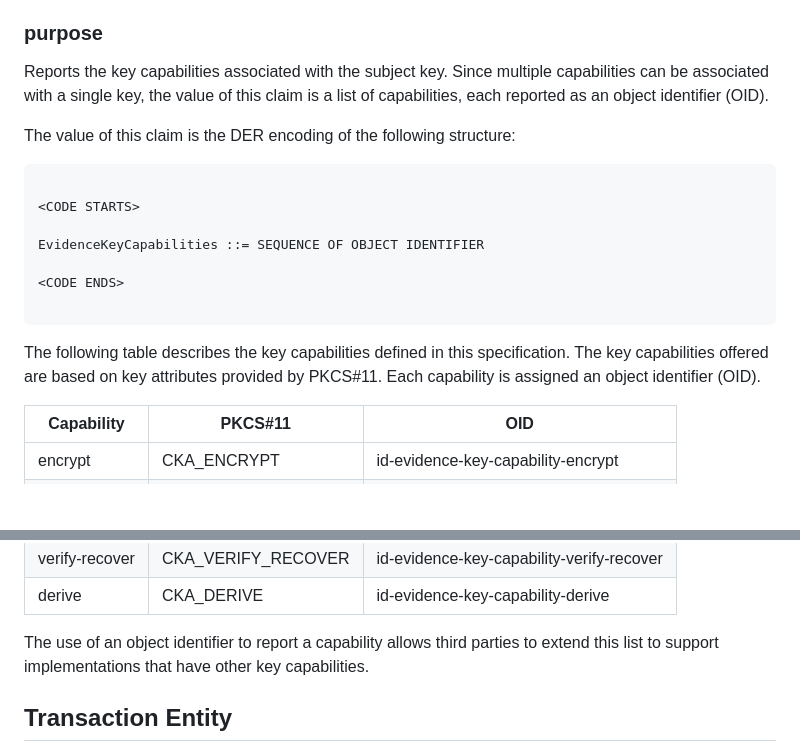
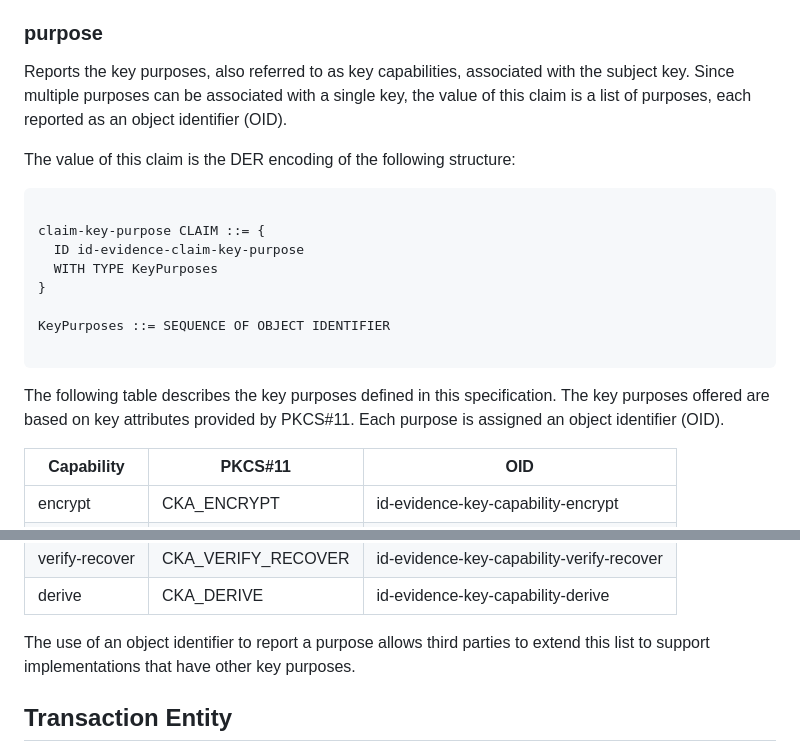
Before and after one commit to ietf-rats-wg/key-attestation, a Markdown page: draft-ietf-rats-pkix-key-attestation.md, 2 parts joined by grey strips. Drawn GitHub-style; blank space fills up the shorter version.

Commit message:
Adjust the text associated with "key purpose" based on the new ASN.1 module.

```diff
--- a/draft-ietf-rats-pkix-key-attestation.md
+++ b/draft-ietf-rats-pkix-key-attestation.md
@@ -820,23 +820,24 @@ Note that security considerations should be taken relating to HSMs and their int
 
 ### purpose
 
-Reports the key capabilities associated with the subject key. Since multiple capabilities can be associated with a single key,
-the value of this claim is a list of capabilities, each reported as an object identifier (OID).
+Reports the key purposes, also referred to as key capabilities, associated with the subject key. Since multiple purposes can be associated with a single key,
+the value of this claim is a list of purposes, each reported as an object identifier (OID).
 
 The value of this claim is the DER encoding of the following structure:
 
 ~~~ asn.1
 
-<CODE STARTS>
+claim-key-purpose CLAIM ::= {
+  ID id-evidence-claim-key-purpose
+  WITH TYPE KeyPurposes
+}
 
-EvidenceKeyCapabilities ::= SEQUENCE OF OBJECT IDENTIFIER
-
-<CODE ENDS>
+KeyPurposes ::= SEQUENCE OF OBJECT IDENTIFIER
 
 ~~~
 
-The following table describes the key capabilities defined in this specification. The key capabilities offered are based on key
-attributes provided by PKCS#11. Each capability is assigned an object identifier (OID).
+The following table describes the key purposes defined in this specification. The key purposes offered are based on key
+attributes provided by PKCS#11. Each purpose is assigned an object identifier (OID).
 
 | Capability       | PKCS#11            | OID                                       |
 | ---              | ---                | ---                                       |
@@ -850,8 +851,8 @@ attributes provided by PKCS#11. Each capability is assigned an object identifier
 | verify-recover   | CKA_VERIFY_RECOVER | id-evidence-key-capability-verify-recover |
 | derive           | CKA_DERIVE         | id-evidence-key-capability-derive         |
 
-The use of an object identifier to report a capability allows third parties to extend this list to support
-implementations that have other key capabilities.
+The use of an object identifier to report a purpose allows third parties to extend this list to support
+implementations that have other key purposes.
 
 ## Transaction Entity
 
```
